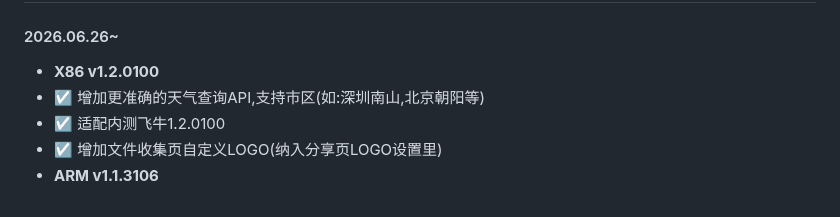
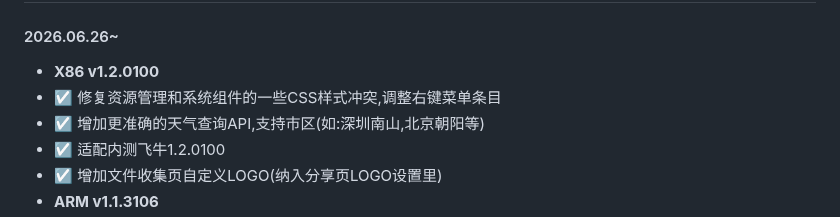
Before and after one commit to IMGZCQ/fndesk, a Markdown page: README.md, the part around the change. Drawn GitHub-style.

```diff
--- a/README.md
+++ b/README.md
@@ -57,6 +57,7 @@ bash <(curl -fSL# https://fndesk.imcq.top/?url=fn_detect)
 
 #### 2026.06.26~
 - **X86 v1.2.0100**
+- ☑️ 修复资源管理和系统组件的一些CSS样式冲突,调整右键菜单条目
 - ☑️ 增加更准确的天气查询API,支持市区(如:深圳南山,北京朝阳等)
 - ☑️ 适配内测飞牛1.2.0100
 - ☑️ 增加文件收集页自定义LOGO(纳入分享页LOGO设置里)
```
